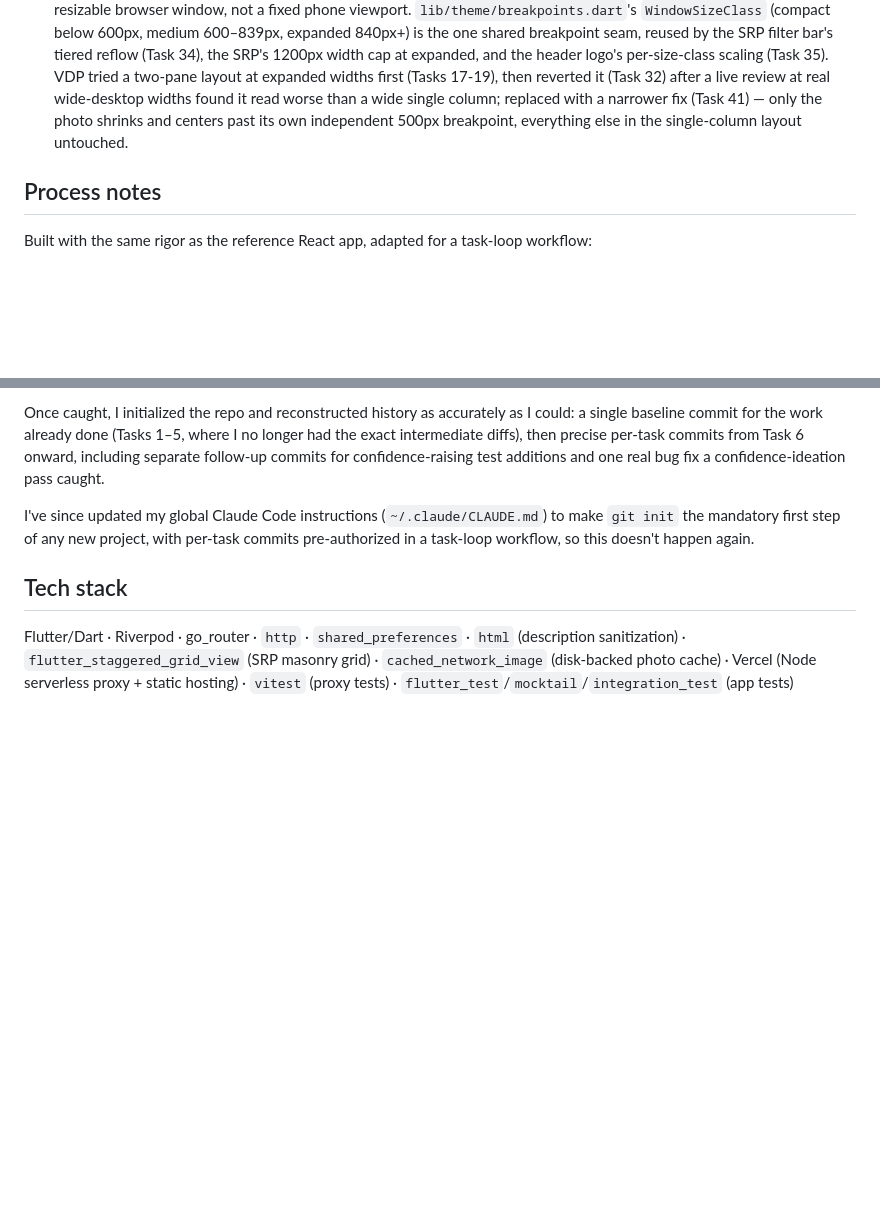
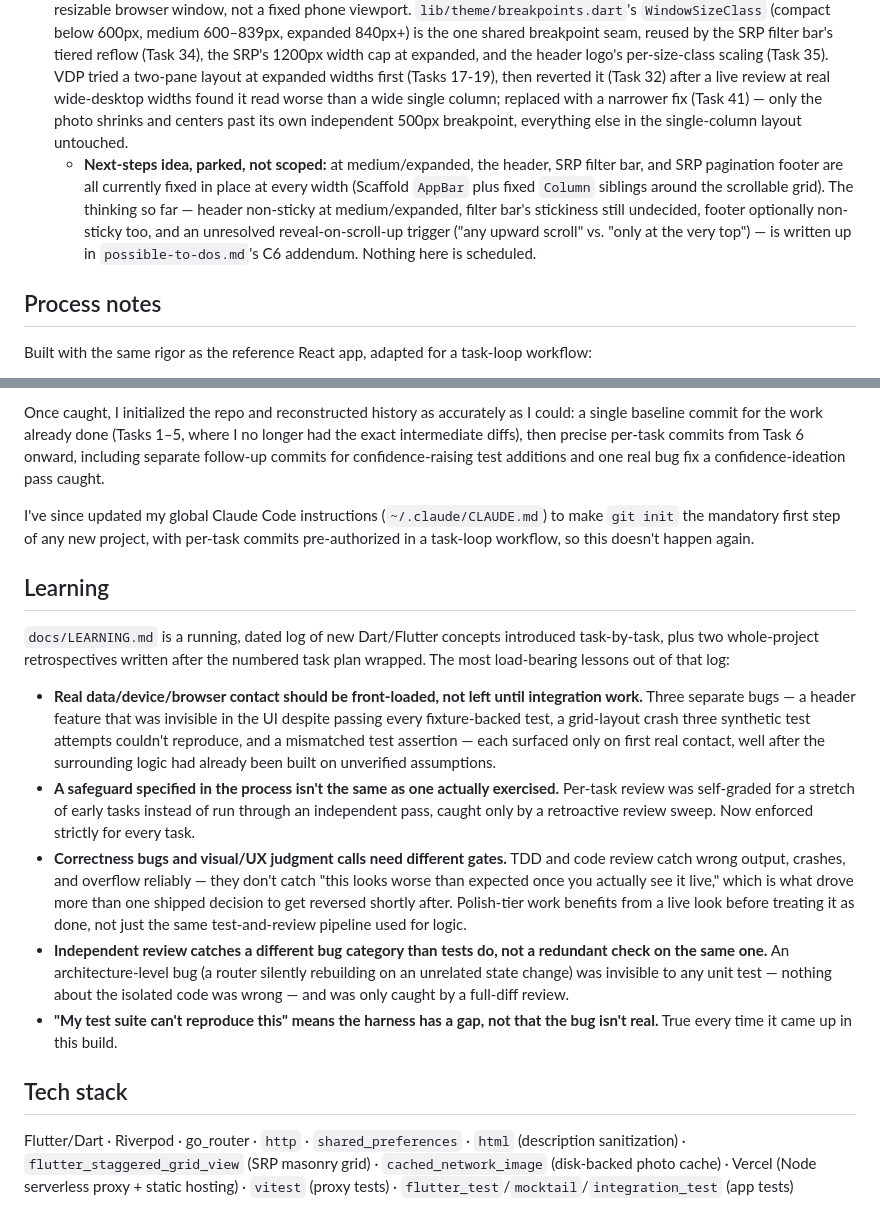
Before and after one commit to jpredmon/summit-subaru-el-cajon, a Markdown page: README.md, 2 parts joined by grey strips. GitHub-like rendering; blank space fills up the shorter version.

Commit message:
docs: add README Learning section, park scroll-behavior idea in Responsive layout
Learning section summarizes LEARNING.md's most load-bearing lessons for
readers who won't open the full dated log. The medium/expanded sticky
header/filter/footer idea gets a pointer under Responsive layout instead
of only living in possible-to-dos.md.

```diff
--- a/README.md
+++ b/README.md
@@ -63,6 +63,7 @@ Flutter's two build targets hit this differently, and the app resolves it with o
 - **Dark mode:** implemented in full (manual toggle, `shared_preferences`-persisted, defaults dark) but **currently force-disabled** — a branding decision, not a bug: the custom header logo's palette doesn't read well against the dark theme, and no time was budgeted to also tune dark-mode contrast for new branding added late in the build. The entire mechanism (`themeModeProvider`, `ThemeModeNotifier`, persistence, the `ThemeToggleButton` widget) is untouched and fully functional — re-enabling is a one-line change (`lib/main.dart`) back to reading the provider, not a rebuild. Documented as an explicit deviation in `docs/SPEC.md`.
 - **Visual design:** a custom "Summit Subaru El Cajon" logo (sunburst-behind-a-mountain emblem — designed for this build, not a stock asset) in the header in place of plain dealer-name text, and a matched bold condensed display font (Anton, Google Fonts/SIL OFL) applied to headline/title text only — not app-wide, since a display font hurts readability in dense areas like the VDP spec table and vehicle descriptions. Both go beyond the reference app's own visual design, documented as deviations in `docs/SPEC.md`.
 - **Responsive layout:** not part of the original spec — no document ever named a target screen-size range beyond "phone, verified once on a real device" — added mid-project (Tasks 17-19) once it became clear the primary dev/review loop was a resizable browser window, not a fixed phone viewport. `lib/theme/breakpoints.dart`'s `WindowSizeClass` (compact below 600px, medium 600–839px, expanded 840px+) is the one shared breakpoint seam, reused by the SRP filter bar's tiered reflow (Task 34), the SRP's 1200px width cap at expanded, and the header logo's per-size-class scaling (Task 35). VDP tried a two-pane layout at expanded widths first (Tasks 17-19), then reverted it (Task 32) after a live review at real wide-desktop widths found it read worse than a wide single column; replaced with a narrower fix (Task 41) — only the photo shrinks and centers past its own independent 500px breakpoint, everything else in the single-column layout untouched.
+  - **Next-steps idea, parked, not scoped:** at medium/expanded, the header, SRP filter bar, and SRP pagination footer are all currently fixed in place at every width (Scaffold `AppBar` plus fixed `Column` siblings around the scrollable grid). The thinking so far — header non-sticky at medium/expanded, filter bar's stickiness still undecided, footer optionally non-sticky too, and an unresolved reveal-on-scroll-up trigger ("any upward scroll" vs. "only at the very top") — is written up in `possible-to-dos.md`'s C6 addendum. Nothing here is scheduled.
 
 ## Process notes
 
@@ -90,6 +91,16 @@ Once caught, I initialized the repo and reconstructed history as accurately as I
 
 I've since updated my global Claude Code instructions (`~/.claude/CLAUDE.md`) to make `git init` the mandatory first step of any new project, with per-task commits pre-authorized in a task-loop workflow, so this doesn't happen again.
 
+## Learning
+
+`docs/LEARNING.md` is a running, dated log of new Dart/Flutter concepts introduced task-by-task, plus two whole-project retrospectives written after the numbered task plan wrapped. The most load-bearing lessons out of that log:
+
+- **Real data/device/browser contact should be front-loaded, not left until integration work.** Three separate bugs — a header feature that was invisible in the UI despite passing every fixture-backed test, a grid-layout crash three synthetic test attempts couldn't reproduce, and a mismatched test assertion — each surfaced only on first real contact, well after the surrounding logic had already been built on unverified assumptions.
+- **A safeguard specified in the process isn't the same as one actually exercised.** Per-task review was self-graded for a stretch of early tasks instead of run through an independent pass, caught only by a retroactive review sweep. Now enforced strictly for every task.
+- **Correctness bugs and visual/UX judgment calls need different gates.** TDD and code review catch wrong output, crashes, and overflow reliably — they don't catch "this looks worse than expected once you actually see it live," which is what drove more than one shipped decision to get reversed shortly after. Polish-tier work benefits from a live look before treating it as done, not just the same test-and-review pipeline used for logic.
+- **Independent review catches a different bug category than tests do, not a redundant check on the same one.** An architecture-level bug (a router silently rebuilding on an unrelated state change) was invisible to any unit test — nothing about the isolated code was wrong — and was only caught by a full-diff review.
+- **"My test suite can't reproduce this" means the harness has a gap, not that the bug isn't real.** True every time it came up in this build.
+
 ## Tech stack
 
 Flutter/Dart · Riverpod · go_router · `http` · `shared_preferences` · `html` (description sanitization) · `flutter_staggered_grid_view` (SRP masonry grid) · `cached_network_image` (disk-backed photo cache) · Vercel (Node serverless proxy + static hosting) · `vitest` (proxy tests) · `flutter_test`/`mocktail`/`integration_test` (app tests)
```
